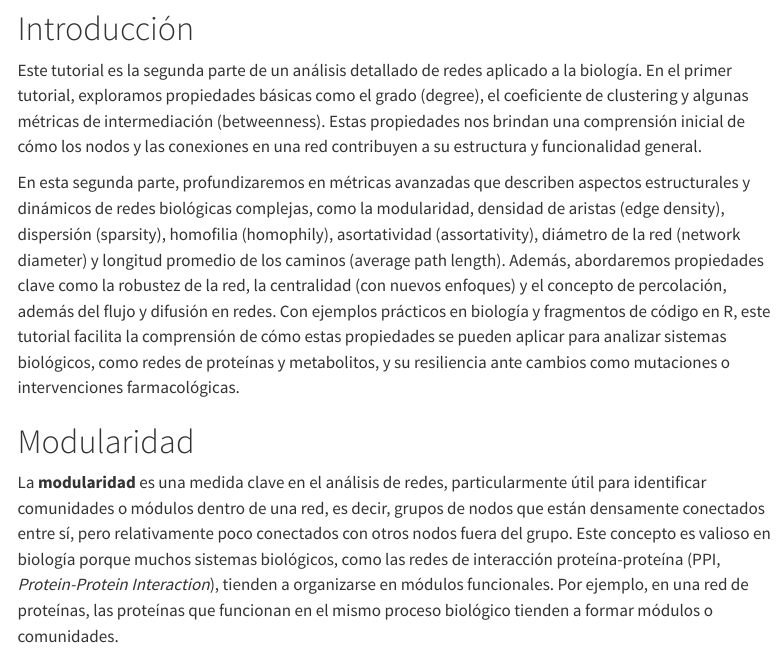
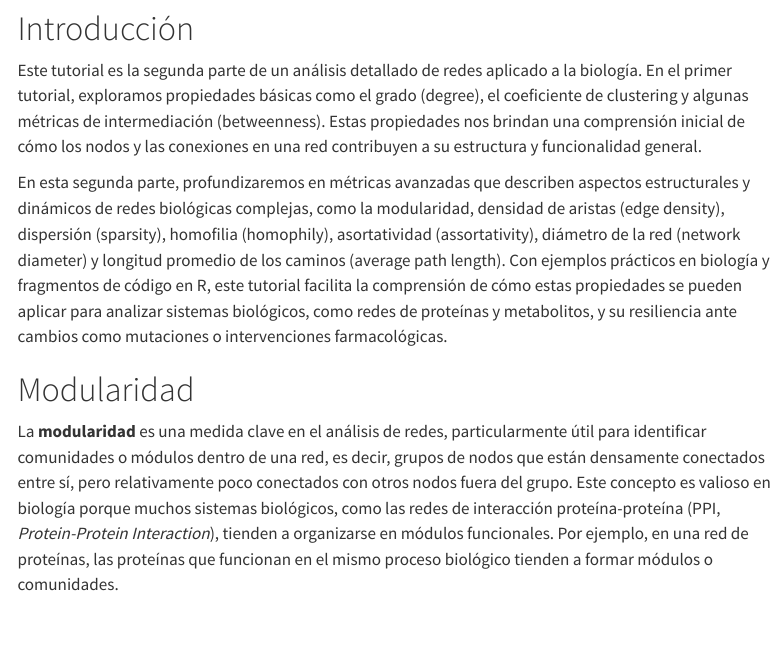
Before and after one commit to jimrperkins/BS, a Quarto document (analisis_topo_2.qmd): the page in a window 1100 px wide, from 170 px down. Rendered offline with R 4.5, knitr and Pandoc in place of Quarto, with nearby package versions; menus at the side of the page are left out; long lines of code are wrapped.

```diff
--- a/analisis_topo_2.qmd
+++ b/analisis_topo_2.qmd
@@ -6,7 +6,7 @@
 
 Este tutorial es la segunda parte de un análisis detallado de redes aplicado a la biología. En el primer tutorial, exploramos propiedades básicas como el grado (degree), el coeficiente de clustering y algunas métricas de intermediación (betweenness). Estas propiedades nos brindan una comprensión inicial de cómo los nodos y las conexiones en una red contribuyen a su estructura y funcionalidad general.
 
-En esta segunda parte, profundizaremos en métricas avanzadas que describen aspectos estructurales y dinámicos de redes biológicas complejas, como la modularidad, densidad de aristas (edge density), dispersión (sparsity), homofilia (homophily), asortatividad (assortativity), diámetro de la red (network diameter) y longitud promedio de los caminos (average path length). Además, abordaremos propiedades clave como la robustez de la red, la centralidad (con nuevos enfoques) y el concepto de percolación, además del flujo y difusión en redes. Con ejemplos prácticos en biología y fragmentos de código en R, este tutorial facilita la comprensión de cómo estas propiedades se pueden aplicar para analizar sistemas biológicos, como redes de proteínas y metabolitos, y su resiliencia ante cambios como mutaciones o intervenciones farmacológicas.
+En esta segunda parte, profundizaremos en métricas avanzadas que describen aspectos estructurales y dinámicos de redes biológicas complejas, como la modularidad, densidad de aristas (edge density), dispersión (sparsity), homofilia (homophily), asortatividad (assortativity), diámetro de la red (network diameter) y longitud promedio de los caminos (average path length). Con ejemplos prácticos en biología y fragmentos de código en R, este tutorial facilita la comprensión de cómo estas propiedades se pueden aplicar para analizar sistemas biológicos, como redes de proteínas y metabolitos, y su resiliencia ante cambios como mutaciones o intervenciones farmacológicas.
 
 # Modularidad
 
```
Also changed, not shown: docs/search.json, 30 other files.
